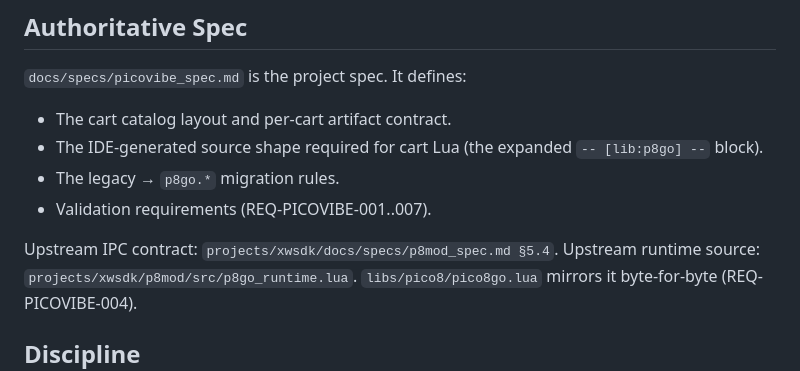
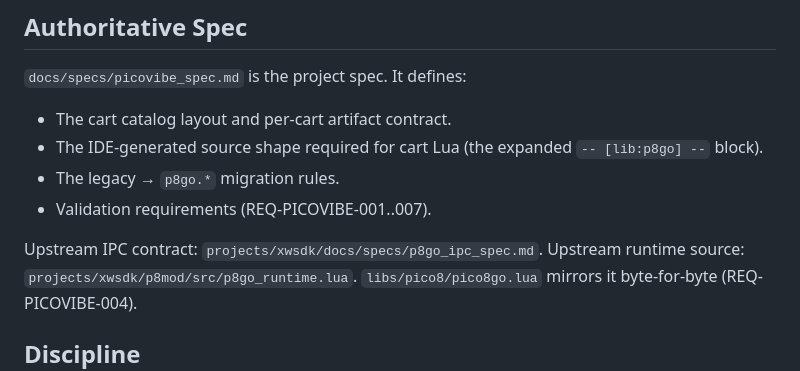
Before and after one commit to hp7hao/picovibe, a Markdown page: AGENTS.md, the part around the change. GitHub-like rendering.

```diff
--- a/AGENTS.md
+++ b/AGENTS.md
@@ -15,7 +15,7 @@ Guidance for AI coding agents when working in `projects/picovibe`.
 - The legacy → `p8go.*` migration rules.
 - Validation requirements (REQ-PICOVIBE-001..007).
 
-Upstream IPC contract: `projects/xwsdk/docs/specs/p8mod_spec.md §5.4`.
+Upstream IPC contract: `projects/xwsdk/docs/specs/p8go_ipc_spec.md`.
 Upstream runtime source: `projects/xwsdk/p8mod/src/p8go_runtime.lua`. `libs/pico8/pico8go.lua` mirrors it byte-for-byte (REQ-PICOVIBE-004).
 
 ## Discipline
```
Also changed, not shown: docs/specs/picovibe_spec.md (+17 -42 lines).
